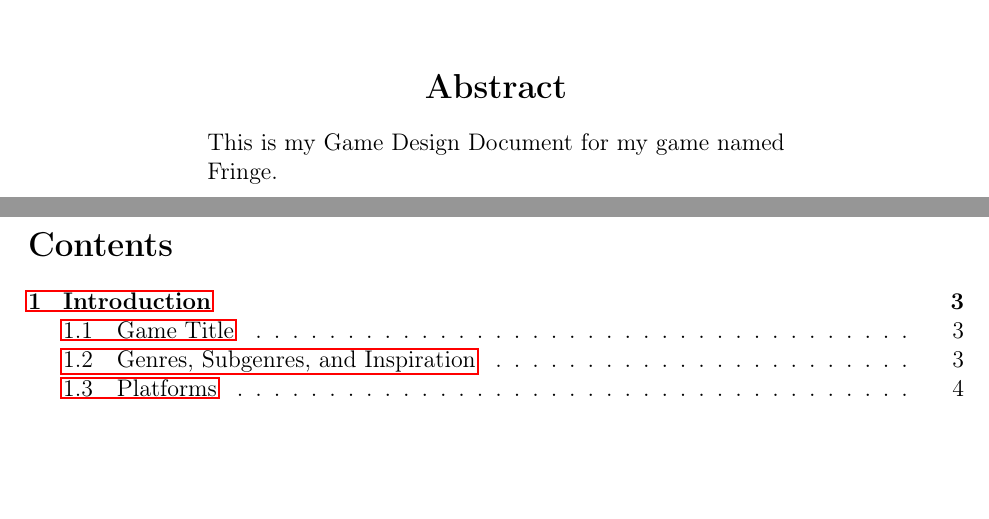
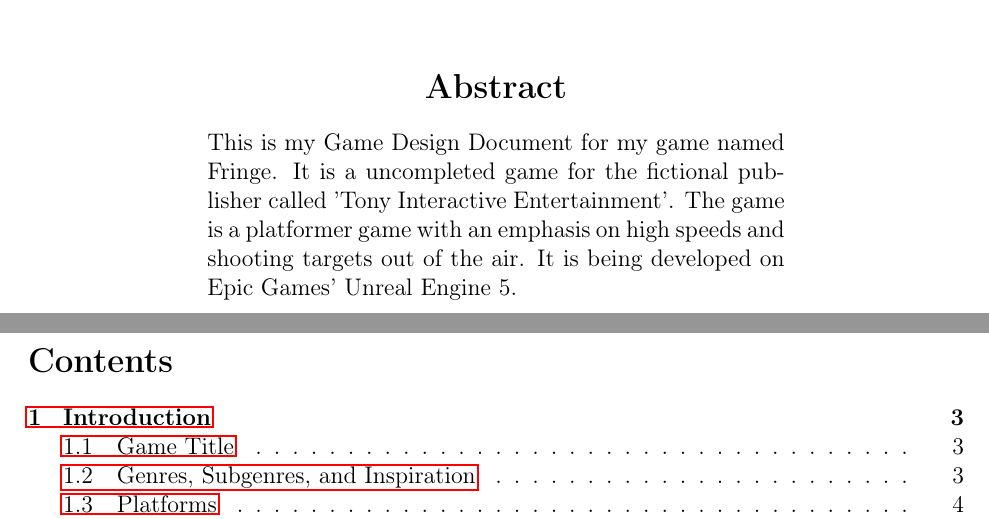
Before and after one commit to dylanru-sm-college/A2-GDD, a LaTeX document (main.tex): two parts of pages 1 and 2 of 9, joined at a grey line, cut so that both start at the same text, the shorter picture padded with empty space. Compiled offline with pdfLaTeX.

```diff
--- a/main.tex
+++ b/main.tex
@@ -58,7 +58,7 @@
 		\bibliographystyle{apacite}
 		\section*{\centering Abstract}
 		\begin{adjustwidth}{90pt}{90pt}
-			This is my Game Design Document for my game named Fringe.
+			This is my Game Design Document for my game named Fringe. It is a uncompleted game for the fictional publisher called 'Tony Interactive Entertainment'. The game is a platformer game with an emphasis on high speeds and shooting targets out of the air. It is being developed on Epic Games' Unreal Engine 5.
 		\end{adjustwidth}
 		\pagebreak
 		\tableofcontents
```
